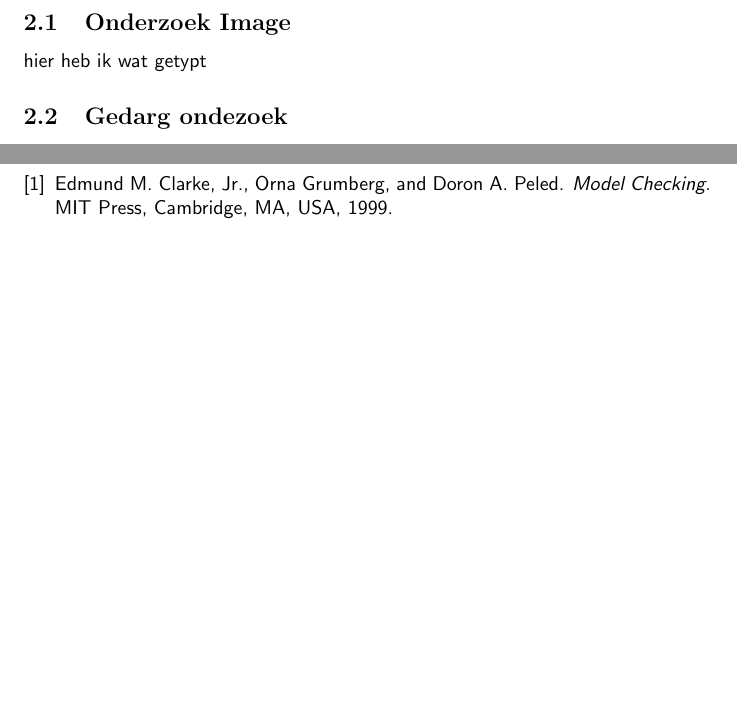
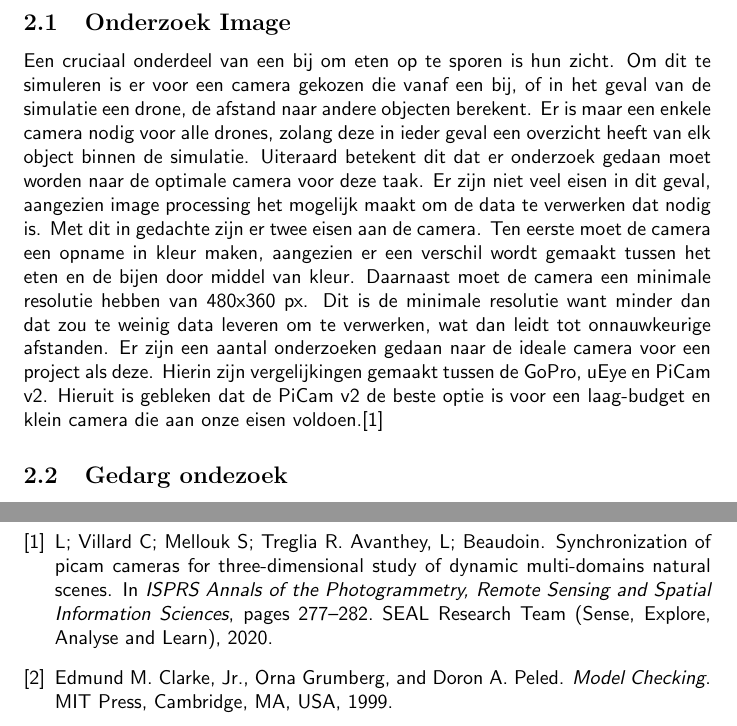
Before and after one commit to kazTI/AutomatedBeez, a LaTeX document (Latex/EINDVERSLAG/verslag.tex, which reads Latex/EINDVERSLAG/OnderzoekImage.tex): two parts of pages 4 and 6 of 6, joined at a grey line, cut so that both start at the same text, the shorter picture padded with empty space. Compiled offline with pdfLaTeX.

Commit message:
beetje tekst toegevoegd in image research

```diff
--- a/Latex/EINDVERSLAG/OnderzoekImage.tex
+++ b/Latex/EINDVERSLAG/OnderzoekImage.tex
@@ -1,2 +1,4 @@
 \subsection{Onderzoek Image}
-hier heb ik wat getypt
+Een cruciaal onderdeel van een bij om eten op te sporen is hun zicht. Om dit te simuleren is er voor een camera gekozen die vanaf een bij, of in het geval van de simulatie een drone, de afstand naar andere objecten berekent. Er is maar een enkele camera nodig voor alle drones, zolang deze in ieder geval een overzicht heeft van elk object binnen de simulatie.
+Uiteraard betekent dit dat er onderzoek gedaan moet worden naar de optimale camera voor deze taak. Er zijn niet veel eisen in dit geval, aangezien image processing het mogelijk maakt om de data te verwerken dat nodig is. Met dit in gedachte zijn er twee eisen aan de camera. Ten eerste moet de camera een opname in kleur maken, aangezien er een verschil wordt gemaakt tussen het eten en de bijen door middel van kleur. Daarnaast moet de camera een minimale resolutie hebben van 480x360 px. Dit is de minimale resolutie want minder dan dat zou te weinig data leveren om te verwerken, wat dan leidt tot onnauwkeurige afstanden.
+Er zijn een aantal onderzoeken gedaan naar de ideale camera voor een project als deze. Hierin zijn vergelijkingen gemaakt tussen de GoPro, uEye en PiCam v2. Hieruit is gebleken dat de PiCam v2 de beste optie is voor een laag-budget en klein camera die aan onze eisen voldoen.\cite{picamstudies}
```
Also changed, not shown: Latex/EINDVERSLAG/references.bib (+8 -0 lines), Latex/EINDVERSLAG/verslag.pdf, Latex/EINDVERSLAG/verslag.tex (line endings or trailing spaces), 1 other file.
